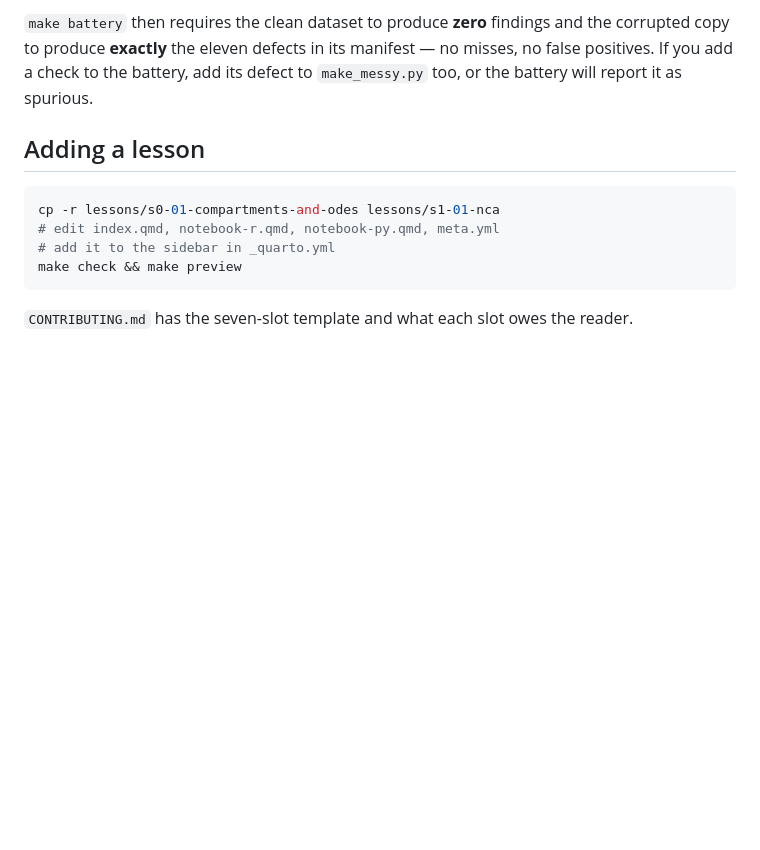
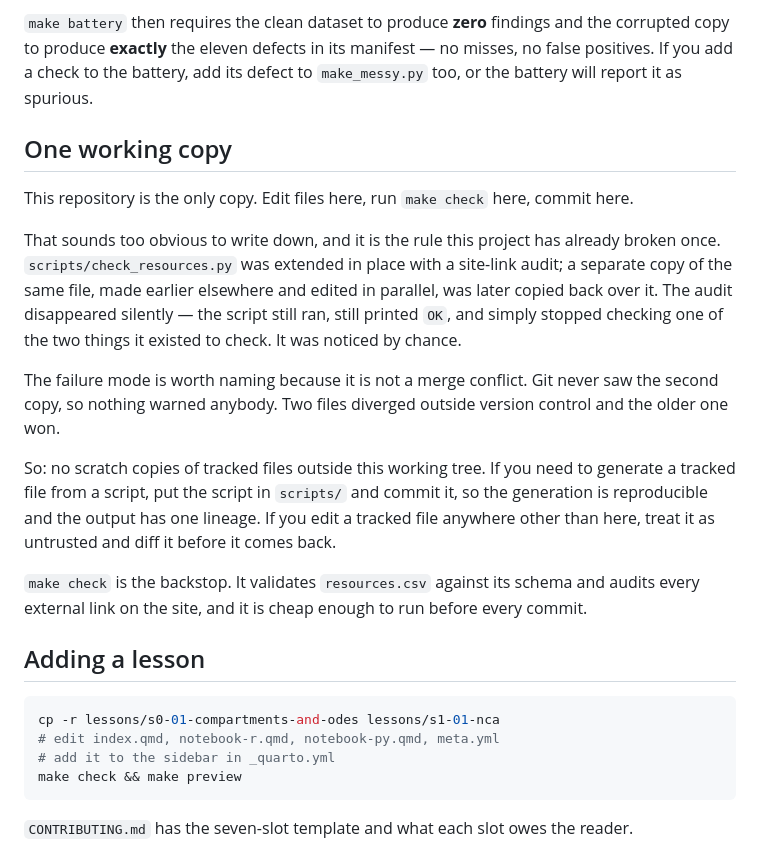
Before and after one commit to mgl0619/modelers-bench, a Markdown page: LOCAL.md, the part around the change. GitHub-like rendering; blank space fills up the shorter version.

````diff
--- a/LOCAL.md
+++ b/LOCAL.md
@@ -135,6 +135,32 @@ the corrupted copy to produce **exactly** the eleven defects in its manifest —
 no misses, no false positives. If you add a check to the battery, add its defect
 to `make_messy.py` too, or the battery will report it as spurious.
 
+## One working copy
+
+This repository is the only copy. Edit files here, run `make check` here, commit
+here.
+
+That sounds too obvious to write down, and it is the rule this project has
+already broken once. `scripts/check_resources.py` was extended in place with a
+site-link audit; a separate copy of the same file, made earlier elsewhere and
+edited in parallel, was later copied back over it. The audit disappeared
+silently — the script still ran, still printed `OK`, and simply stopped checking
+one of the two things it existed to check. It was noticed by chance.
+
+The failure mode is worth naming because it is not a merge conflict. Git never
+saw the second copy, so nothing warned anybody. Two files diverged outside
+version control and the older one won.
+
+So: no scratch copies of tracked files outside this working tree. If you need to
+generate a tracked file from a script, put the script in `scripts/` and commit
+it, so the generation is reproducible and the output has one lineage. If you
+edit a tracked file anywhere other than here, treat it as untrusted and diff it
+before it comes back.
+
+`make check` is the backstop. It validates `resources.csv` against its schema and
+audits every external link on the site, and it is cheap enough to run before
+every commit.
+
 ## Adding a lesson
 
 ```bash
````
Also changed, not shown: CONTRIBUTING.md (+16 -5 lines).
